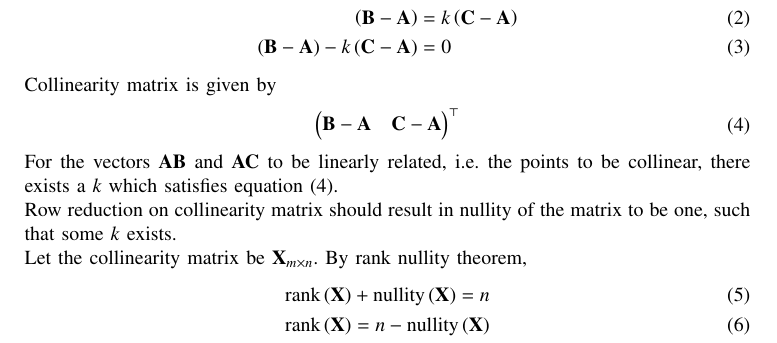
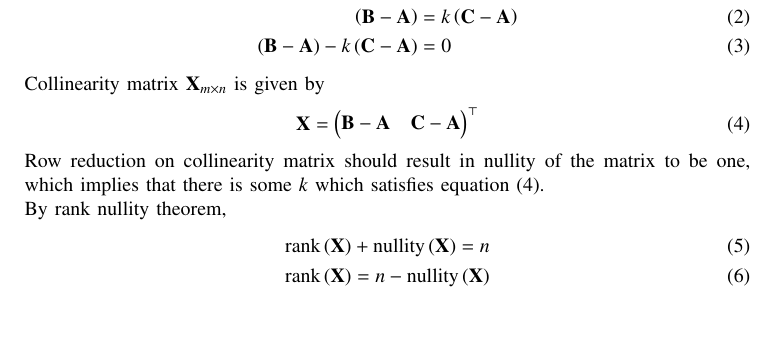
Before and after one commit to agamjotsingh1/EE1030, a LaTeX paper (matgeo_questions/q3/main.tex): part of page 1 of 2, cut so that both start at the same text, the shorter picture padded with empty space. Compiled offline with pdfLaTeX.

Commit message:
collineary matrix explanation q3 matgeo (short)

```diff
--- a/matgeo_questions/q3/main.tex
+++ b/matgeo_questions/q3/main.tex
@@ -64,15 +64,12 @@ The points $\vec{A}$, $\vec{B}$ and $\vec{C}$ are collinear if
 	\brak{\vec{B} - \vec{A}} &= k\brak{\vec{C} - \vec{A}}\\
 	\brak{\vec{B} - \vec{A}} - k\brak{\vec{C} - \vec{A}} &= 0
 \end{align}
-Collinearity matrix is given by
+Collinearity matrix $\vec{X}_{m\times n}$ is given by
 \begin{align}
-	\myvec{\vec{B} - \vec{A} & \vec{C} - \vec{A}}^\top
+	\vec{X} = \myvec{\vec{B} - \vec{A} & \vec{C} - \vec{A}}^\top
 \end{align}
-For the vectors $\vec{AB}$ and $\vec{AC}$ to be linearly related, i.e. the points to be collinear, there exists a $k$ which satisfies equation $\brak{4}$.
+Row reduction on collinearity matrix should result in nullity of the matrix to be one, which implies that there is some $k$ which satisfies equation $\brak{4}$.
 \newline
-Row reduction on collinearity matrix should result in nullity of the matrix to be one, such that some $k$ exists.
-\newline
-Let the collinearity matrix be $\vec{X}_{m\times n}$.
 By rank nullity theorem,
 \begin{align}
 	\text{rank}\brak{\vec{X}} + \text{nullity}\brak{\vec{X}} = n\\
```
Also changed, not shown: matgeo_questions/q3/main.pdf, 1 other file.
